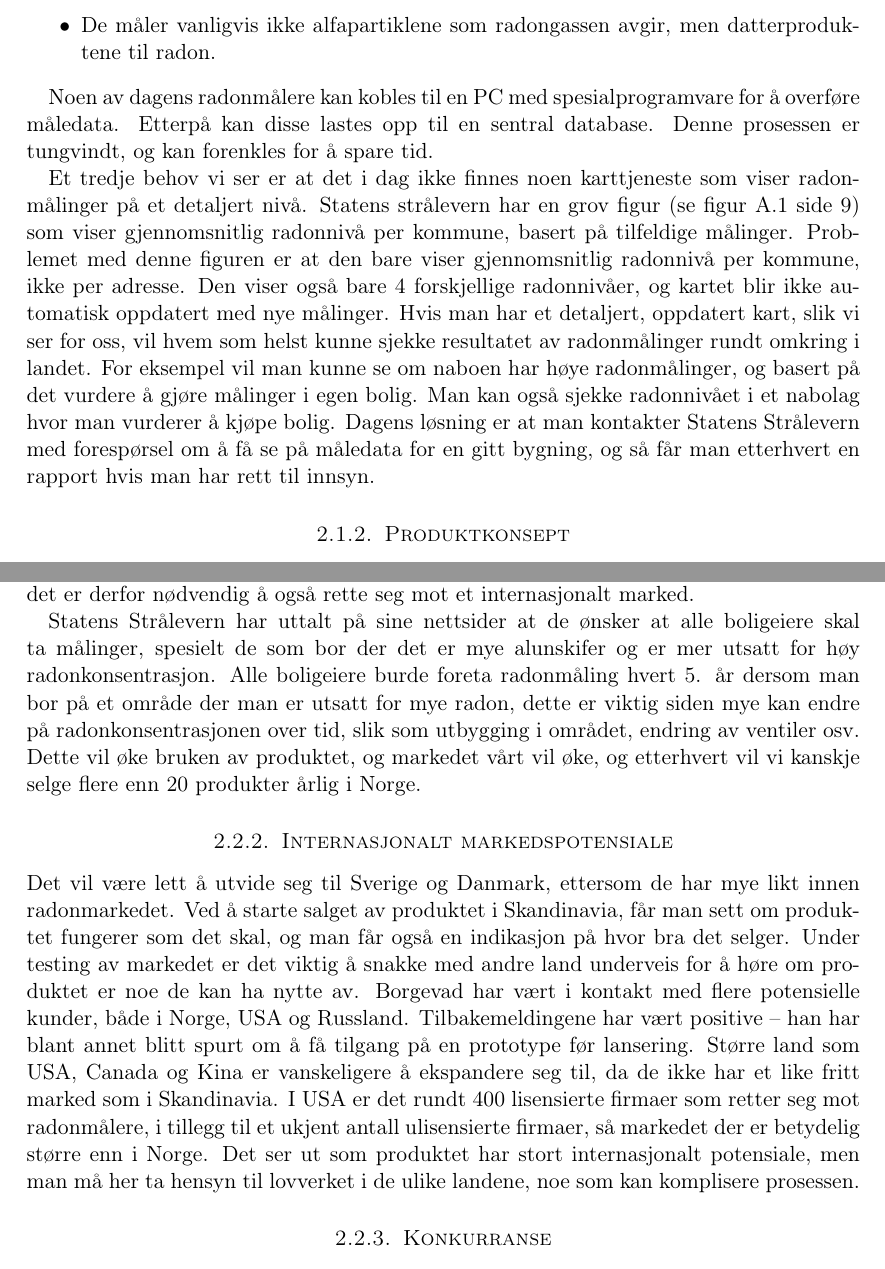
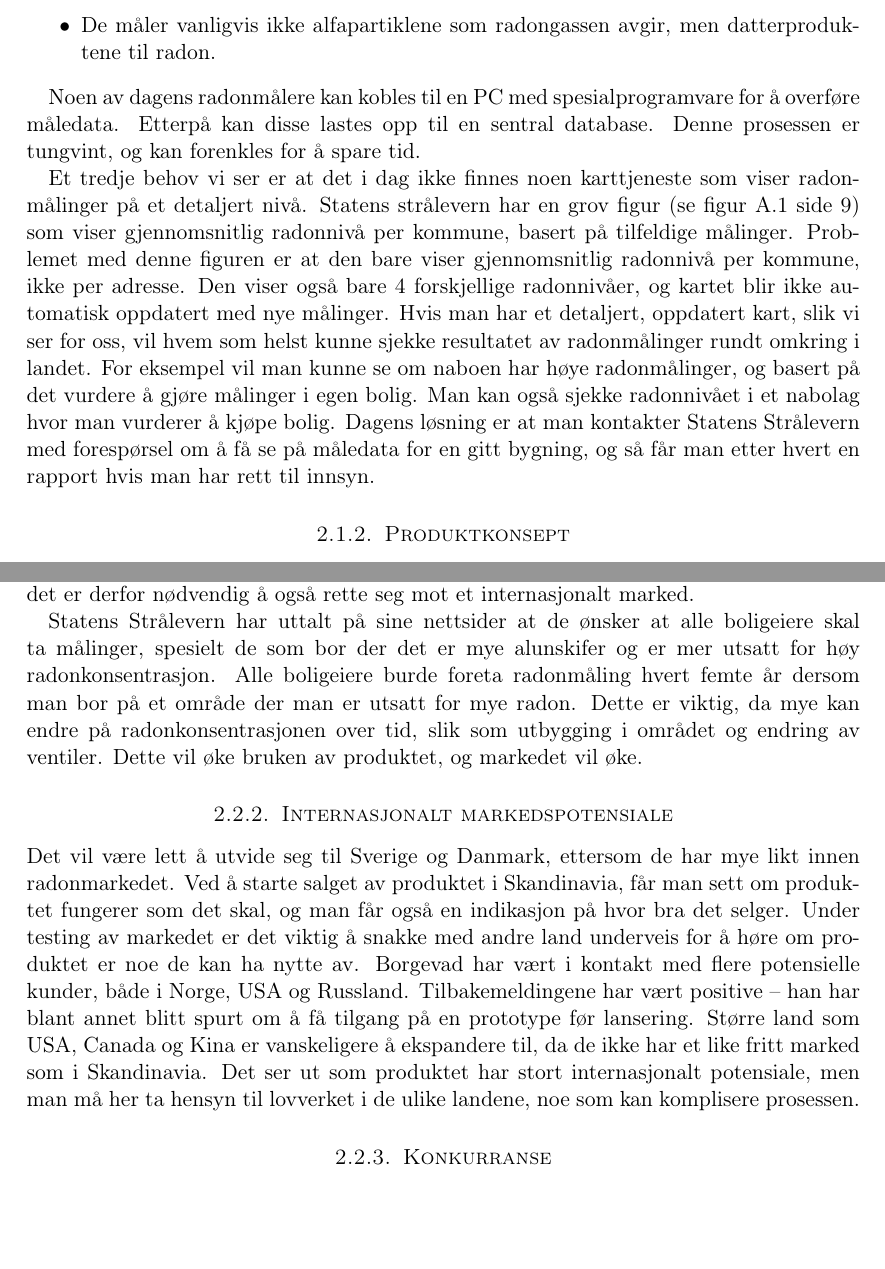
Before and after one commit to Assios/Tekled, a LaTeX document (report.tex, which reads a_part.tex, b_part.tex): two parts of pages 5 and 7 of 12, joined at a grey line, cut so that both start at the same text, the shorter picture padded with empty space. Compiled offline with pdfLaTeX.

Commit message:
Språkfiks

```diff
--- a/a_part.tex
+++ b/a_part.tex
@@ -19,10 +19,10 @@ Dagens sniffere er ikke optimale:
 	\item De måler vanligvis ikke alfapartiklene som radongassen avgir, men datterproduktene til radon.
 \end{itemize}
 
-Noen av dagens radonmålere kan kobles til en PC med spesialprogramvare for å overføre måledata. Etterpå kan disse lastes opp til en sentral database. Denne prosessen er tungvindt, og kan forenkles for å spare tid.
+Noen av dagens radonmålere kan kobles til en PC med spesialprogramvare for å overføre måledata. Etterpå kan disse lastes opp til en sentral database. Denne prosessen er tungvint, og kan forenkles for å spare tid.
 
 
-Et tredje behov vi ser er at det i dag ikke finnes noen karttjeneste som viser radonmålinger på et detaljert nivå. Statens strålevern har en grov figur (se figur \ref{fig:oversiktskart} side \pageref{fig:oversiktskart}) som viser gjennomsnitlig radonnivå per kommune, basert på tilfeldige målinger. Problemet med denne figuren er at den bare viser gjennomsnitlig radonnivå per kommune, ikke per adresse. Den viser også bare 4 forskjellige radonnivåer, og kartet blir ikke automatisk oppdatert med nye målinger. Hvis man har et detaljert, oppdatert kart, slik vi ser for oss, vil hvem som helst kunne sjekke resultatet av radonmålinger rundt omkring i landet. For eksempel vil man kunne se om naboen har høye radonmålinger, og basert på det vurdere å gjøre målinger i egen bolig. Man kan også sjekke radonnivået i et nabolag hvor man vurderer å kjøpe bolig. Dagens løsning er at man kontakter Statens Strålevern med forespørsel om å få se på måledata for en gitt bygning, og så får man etterhvert en rapport hvis man har rett til innsyn.
+Et tredje behov vi ser er at det i dag ikke finnes noen karttjeneste som viser radonmålinger på et detaljert nivå. Statens strålevern har en grov figur (se figur \ref{fig:oversiktskart} side \pageref{fig:oversiktskart}) som viser gjennomsnitlig radonnivå per kommune, basert på tilfeldige målinger. Problemet med denne figuren er at den bare viser gjennomsnitlig radonnivå per kommune, ikke per adresse. Den viser også bare 4 forskjellige radonnivåer, og kartet blir ikke automatisk oppdatert med nye målinger. Hvis man har et detaljert, oppdatert kart, slik vi ser for oss, vil hvem som helst kunne sjekke resultatet av radonmålinger rundt omkring i landet. For eksempel vil man kunne se om naboen har høye radonmålinger, og basert på det vurdere å gjøre målinger i egen bolig. Man kan også sjekke radonnivået i et nabolag hvor man vurderer å kjøpe bolig. Dagens løsning er at man kontakter Statens Strålevern med forespørsel om å få se på måledata for en gitt bygning, og så får man etter hvert en rapport hvis man har rett til innsyn.
 
 
 \subsubsection{Produktkonsept}
--- a/b_part.tex
+++ b/b_part.tex
@@ -5,16 +5,15 @@
 Produktet vil bli brukt av firmaer og spesialister som allerede driver med radonmålinger. Det retter seg derfor mot et smalt marked, men fokuserer på å være det beste alternativet innen sin nisje. Mer spesifikt vil produktet selges til spesialister som bruker radonmålere og utfører tiltak mot radon i boliger hvor det er gjort en gjennomsnittsmåling av radon på over $100 Bq/m^3$. Produktet er ikke relevant for privatkunder som kun vil sjekke sin bolig, ettersom utsalgspris vil ligge på rundt 30.000 kr per enhet. Det er derfor heller ingen stor nytte å gjennomføre spørreundersøkelser om produktet, da det kun selges til fagfolk. Det estimeres at det er marked for salg av rundt 20 produkter årlig i Norge, og det er derfor nødvendig å også rette seg mot et internasjonalt marked.
 
 Statens Strålevern har uttalt på sine nettsider at de ønsker at alle boligeiere skal ta målinger, spesielt de som bor der det er mye alunskifer og er mer utsatt for høy radonkonsentrasjon.
-Alle boligeiere burde foreta radonmåling hvert 5. år dersom man bor på et område der man er utsatt for mye radon, dette er viktig siden mye kan endre på radonkonsentrasjonen over tid, slik som utbygging i området, endring av ventiler osv.
-Dette vil øke bruken av produktet, og markedet vårt vil øke, og etterhvert vil vi kanskje selge flere enn 20 produkter årlig i Norge.
+Alle boligeiere burde foreta radonmåling hvert femte år dersom man bor på et område der man er utsatt for mye radon. Dette er viktig, da mye kan endre på radonkonsentrasjonen over tid, slik som utbygging i området og endring av ventiler.
+Dette vil øke bruken av produktet, og markedet vil øke.
 
 \subsubsection{Internasjonalt markedspotensiale}
 
 Det vil være lett å utvide seg til Sverige og Danmark, ettersom de har mye likt innen radonmarkedet. Ved å starte salget av produktet i Skandinavia, får man sett om produktet fungerer som det skal, og man får også en indikasjon på hvor bra det selger. Under testing av markedet er det viktig å snakke med andre land underveis for å høre om produktet er noe de kan ha nytte av.
 Borgevad har vært i kontakt med flere potensielle kunder, både i Norge, USA og Russland.
 Tilbakemeldingene har vært positive – han har blant annet blitt spurt om å få tilgang på en prototype før lansering.
-Større land som USA, Canada og Kina er vanskeligere å ekspandere seg til, da de ikke har et like fritt marked som i Skandinavia.
-I USA er det rundt 400 lisensierte firmaer som retter seg mot radonmålere, i tillegg til et ukjent antall ulisensierte firmaer, så markedet der er betydelig større enn i Norge.
+Større land som USA, Canada og Kina er vanskeligere å ekspandere til, da de ikke har et like fritt marked som i Skandinavia.
 Det ser ut som produktet har stort internasjonalt potensiale, men man må her ta hensyn til lovverket i de ulike landene, noe som kan komplisere prosessen.
 
 \subsubsection{Konkurranse}
```
Also changed, not shown: c_part.tex (+1 -1 lines), intro.tex (+0 -1 lines), oppg1.tex (+3 -3 lines), a_part.tex (4 more changed lines).
